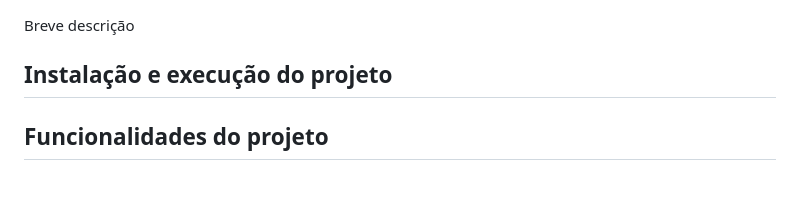
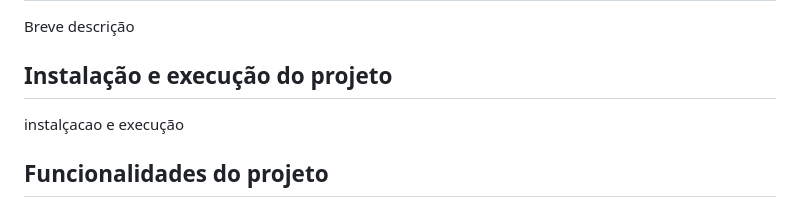
Before and after one commit to thiagobellato/trabalho-api-grupo6, a Markdown page: README.md, the part around the change. Drawn GitHub-style.

```diff
--- a/README.md
+++ b/README.md
@@ -8,6 +8,7 @@
 <p>Breve descrição</p>
 
 ## Instalação e execução do projeto
+<p>instalçacao e execução</p>
 
 ## Funcionalidades do projeto
 1. O sistema armazena informações sobre os produtos, sendo eles: código, nome, descrição, quantidade em estoque, data de fabricação e valor unitário e código do usuário vendedor.
```
